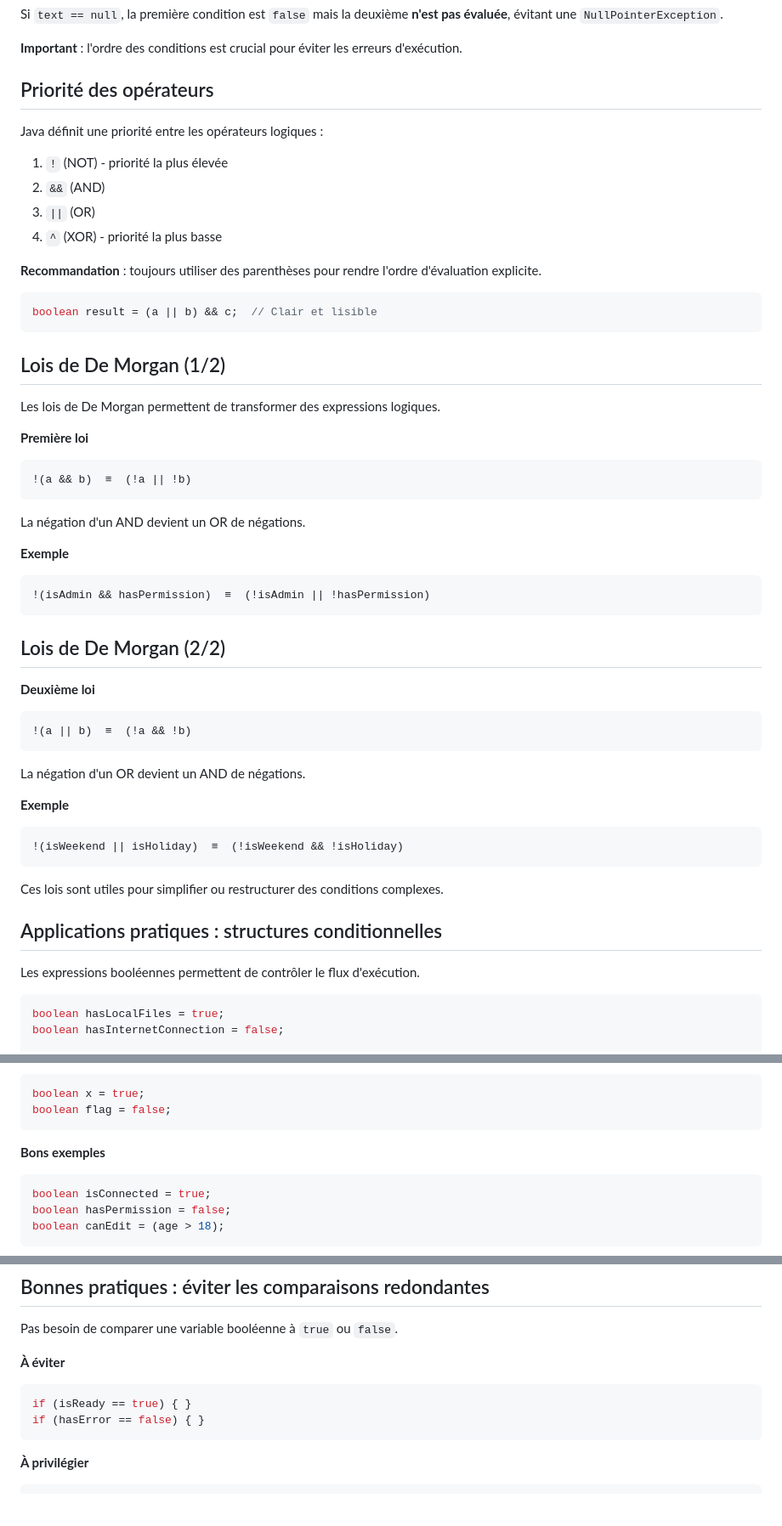
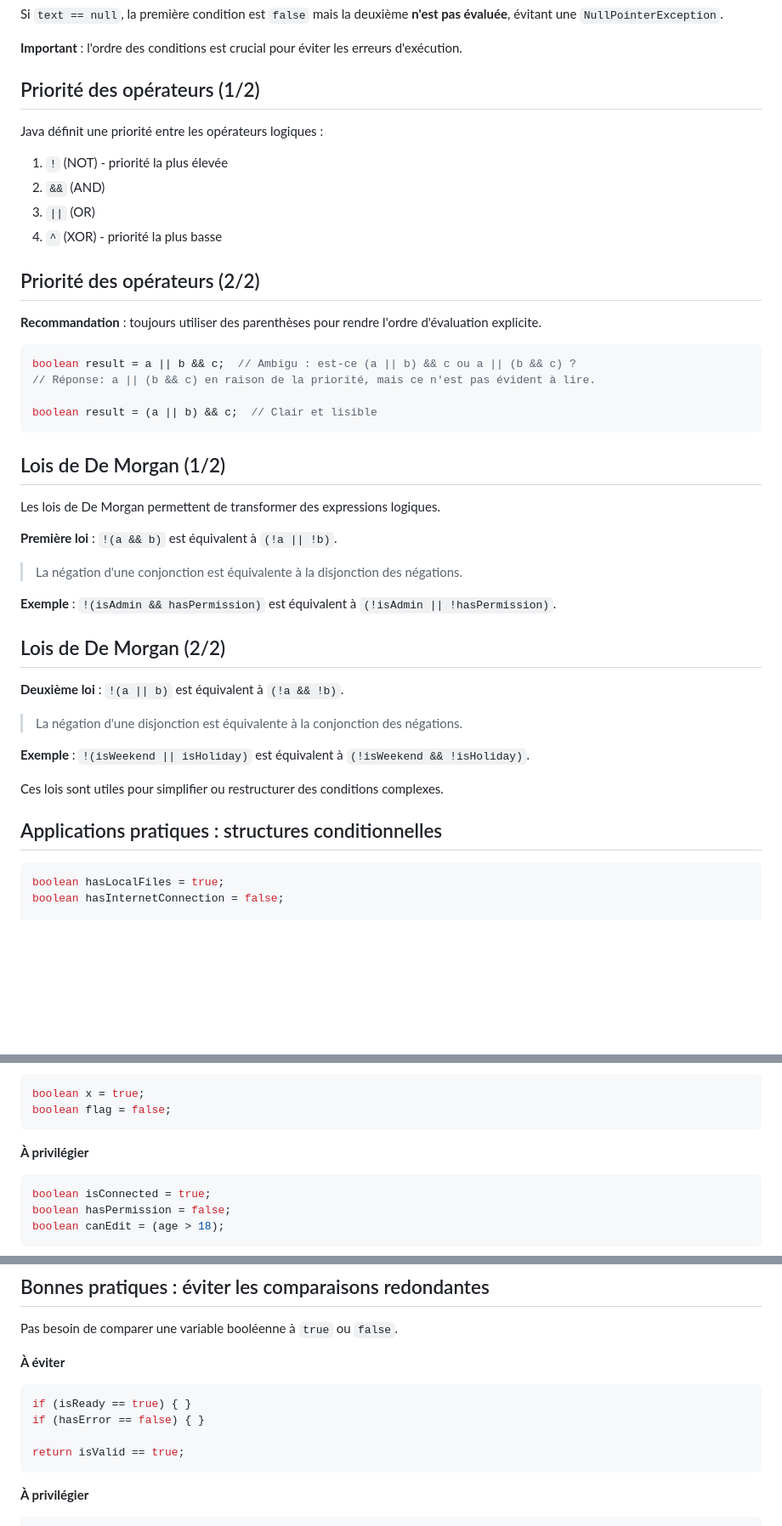
Before and after one commit to heig-vd-progim-course/heig-vd-progim2-course, a Markdown page: 01-contenus-du-cours/03-algebre-de-boole/PRESENTATION.md, 3 parts joined by grey strips. Shown at 85% size. Drawn GitHub-style; blank space fills up the shorter version.

Commit message:
Refactor presentation objectives and improve clarity by splitting sections and adding examples

````diff
--- a/01-contenus-du-cours/03-algebre-de-boole/PRESENTATION.md
+++ b/01-contenus-du-cours/03-algebre-de-boole/PRESENTATION.md
@@ -205,7 +228,7 @@ pas évaluée**, évitant une `NullPointerException`.
 **Important** : l'ordre des conditions est crucial pour éviter les erreurs
 d'exécution.
 
-## Priorité des opérateurs
+## Priorité des opérateurs (1/2)
 
 Java définit une priorité entre les opérateurs logiques :
 
@@ -214,10 +237,15 @@ Java définit une priorité entre les opérateurs logiques :
 3. `||` (OR)
 4. `^` (XOR) - priorité la plus basse
 
+## Priorité des opérateurs (2/2)
+
 **Recommandation** : toujours utiliser des parenthèses pour rendre l'ordre
 d'évaluation explicite.
 
 ```java
+boolean result = a || b && c;  // Ambigu : est-ce (a || b) && c ou a || (b && c) ?
+// Réponse: a || (b && c) en raison de la priorité, mais ce n'est pas évident à lire.
+
 boolean result = (a || b) && c;  // Clair et lisible
 ```
 
@@ -225,41 +253,25 @@ boolean result = (a || b) && c;  // Clair et lisible
 
 Les lois de De Morgan permettent de transformer des expressions logiques.
 
-**Première loi**
+**Première loi** : `!(a && b)` est équivalent à `(!a || !b)`.
 
-```java
-!(a && b)  ≡  (!a || !b)
-```
+> La négation d'une conjonction est équivalente à la disjonction des négations.
 
-La négation d'un AND devient un OR de négations.
-
-**Exemple**
-
-```java
-!(isAdmin && hasPermission)  ≡  (!isAdmin || !hasPermission)
-```
+**Exemple** : `!(isAdmin && hasPermission)` est équivalent à
+`(!isAdmin || !hasPermission)`.
 
 ## Lois de De Morgan (2/2)
 
-**Deuxième loi**
+**Deuxième loi** : `!(a || b)` est équivalent à `(!a && !b)`.
 
-```java
-!(a || b)  ≡  (!a && !b)
-```
+> La négation d'une disjonction est équivalente à la conjonction des négations.
 
-La négation d'un OR devient un AND de négations.
-
-**Exemple**
-
-```java
-!(isWeekend || isHoliday)  ≡  (!isWeekend && !isHoliday)
-```
+**Exemple** : `!(isWeekend || isHoliday)` est équivalent à
+`(!isWeekend && !isHoliday)`.
 
 Ces lois sont utiles pour simplifier ou restructurer des conditions complexes.
 
 ## Applications pratiques : structures conditionnelles
-
-Les expressions booléennes permettent de contrôler le flux d'exécution.
 
 ```java
 boolean hasLocalFiles = true;
@@ -335,7 +359,10 @@ boolean x = true;
 boolean flag = false;
 ```
 
-**Bons exemples**
+</div>
+<div>
+
+**À privilégier**
 
 ```java
 boolean isConnected = true;
@@ -352,4 +385,6 @@ Pas besoin de comparer une variable booléenne à `true` ou `false`.
 ```java
 if (isReady == true) { }
 if (hasError == false) { }
+
+return isValid == true;
 ```
````
Also changed, not shown: other parts of 01-contenus-du-cours/03-algebre-de-boole/PRESENTATION.md (+62 -13 lines).
